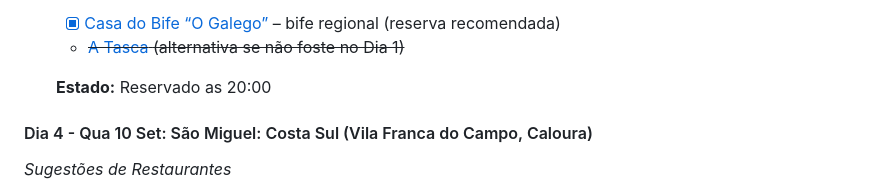
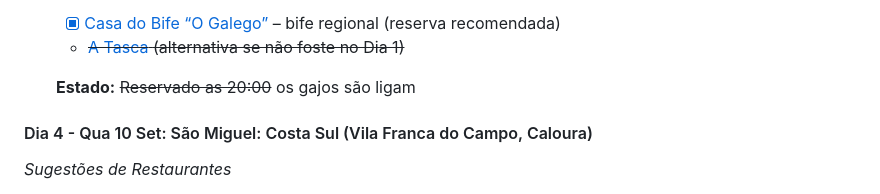
Before and after one commit to ffarps/ffarps.github.io, a Markdown page: pages/articles/acores.md, the part around one of its changes. Rendered like a GitHub page.

Commit message:
reservas

```diff
--- a/pages/articles/acores.md
+++ b/pages/articles/acores.md
@@ -422,7 +422,7 @@ Notas rápidas de reserva
   - [x] [Casa do Bife “O Galego”](https://maps.google.com/?q=Casa+do+Bife+O+Galego+Ponta+Delgada) – bife regional (reserva recomendada)
   - ~~[A Tasca](https://maps.google.com/?q=A+Tasca+Ponta+Delgada) (alternativa se não foste no Dia 1)~~
 
-  **Estado:** Reservado as 20:00
+  **Estado:** ~~Reservado as 20:00~~ os gajos são ligam
 
 #### Dia 4 - Qua 10 Set: São Miguel: Costa Sul (Vila Franca do Campo, Caloura)
 
```
Also changed, not shown: other parts of pages/articles/acores.md (+1 -1 lines).
